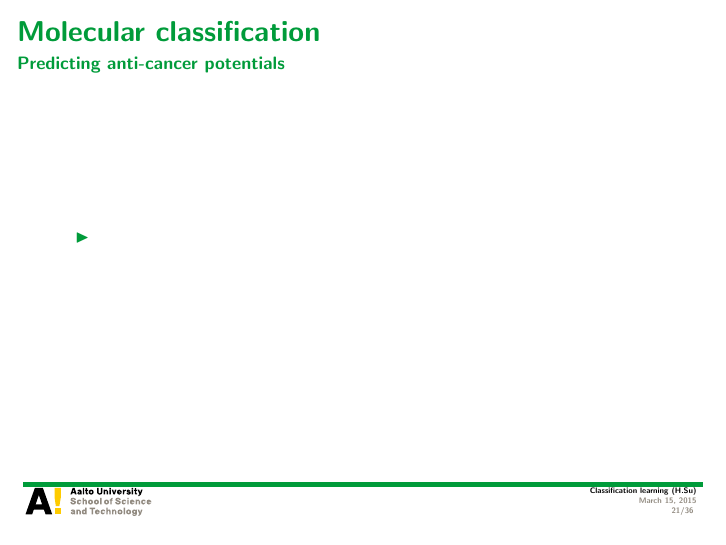
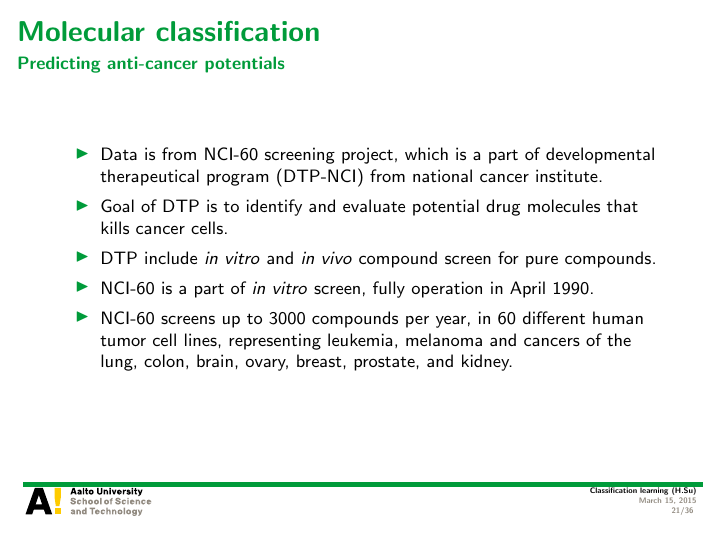
Before and after one commit to hongyusu/Posters_and_Presentations, LaTeX slides (Presentations/T61_6080_special_course_in_bioinformatics2/example.tex): page 21 of 36. Compiled offline with pdfLaTeX.

Commit message:
auto upload

```diff
--- a/Presentations/T61_6080_special_course_in_bioinformatics2/example.tex
+++ b/Presentations/T61_6080_special_course_in_bioinformatics2/example.tex
@@ -388,7 +388,11 @@
 
 \begin{frame}{Molecular classification}{Predicting anti-cancer potentials}
 	\begin{itemize}
-		\item
+		\item Data is from NCI-60 screening project, which is a part of developmental therapeutical program (DTP-NCI) from national cancer institute.
+		\item Goal of DTP is to identify and evaluate potential drug molecules that kills cancer cells.
+		\item DTP include \textit{in vitro} and \textit{in vivo} compound screen for pure compounds.
+		\item NCI-60 is a part of \textit{in vitro} screen, fully operation in April 1990.
+		\item NCI-60 screens up to $3000$ compounds per year, in $60$ different human tumor cell lines, representing leukemia, melanoma and cancers of the lung, colon, brain, ovary, breast, prostate, and kidney.
 	\end{itemize}
 \end{frame}
 
```
Also changed, not shown: 1 other file.
